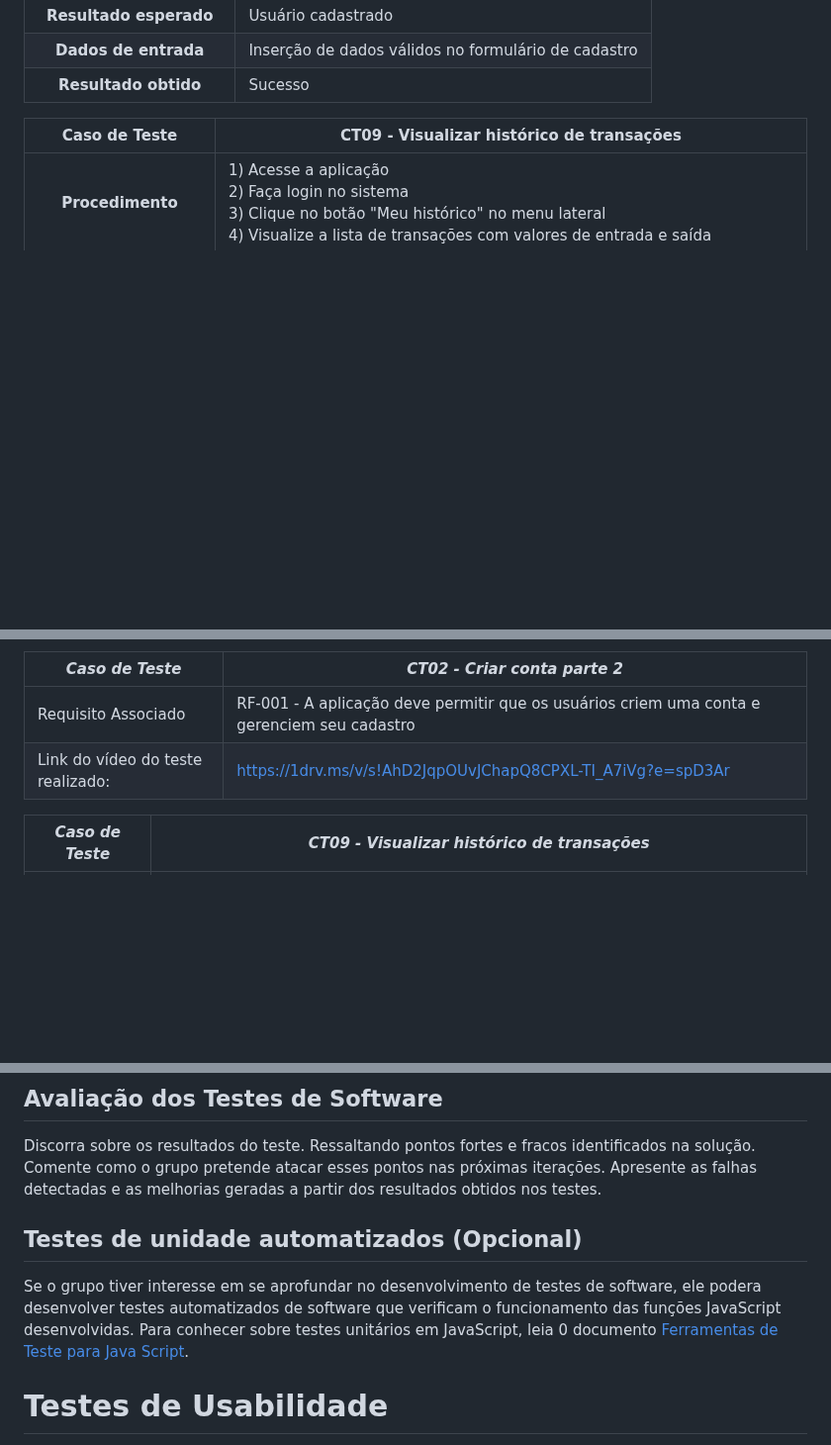
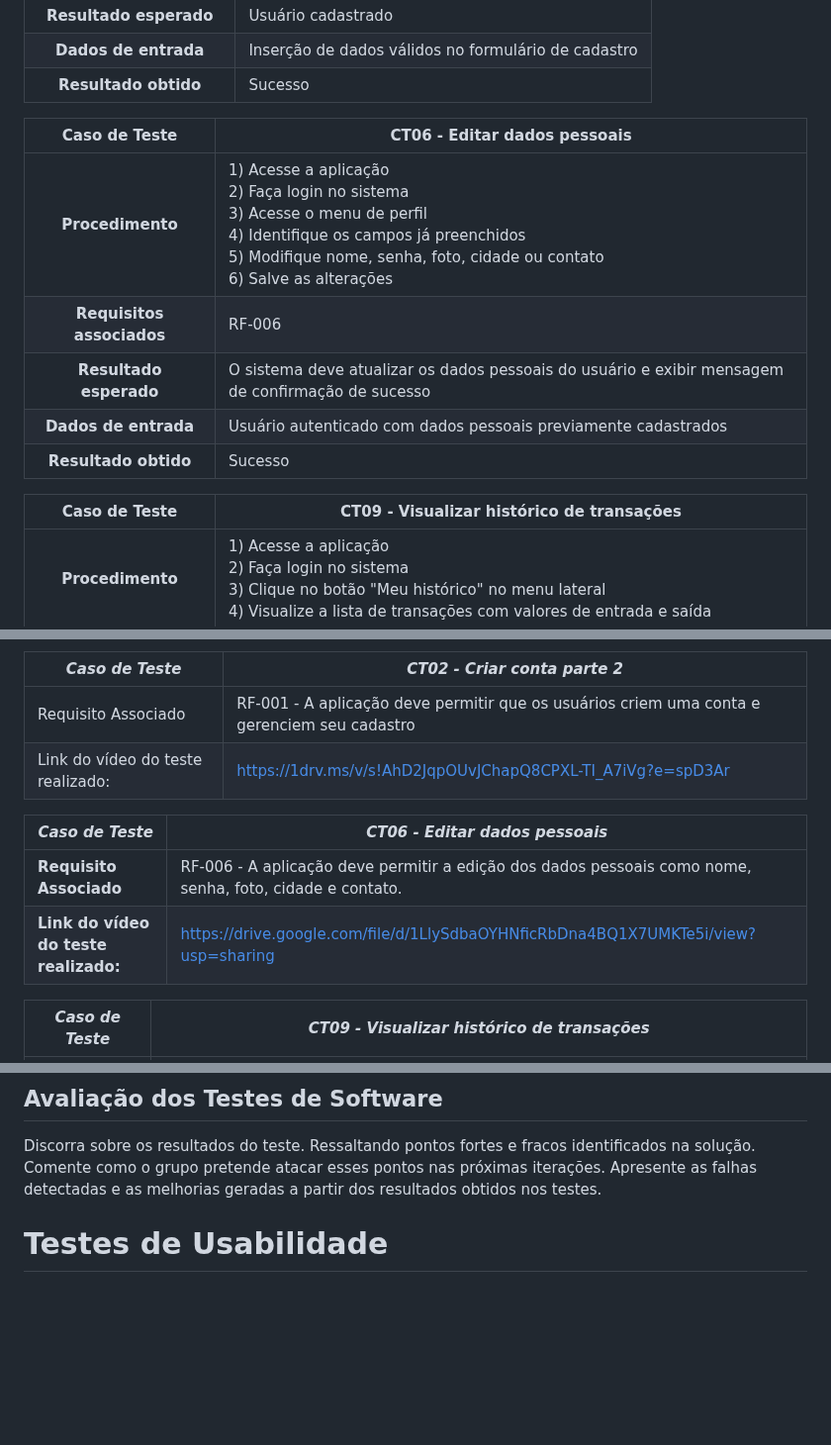
Before and after one commit to ICEI-PUC-Minas-PMV-SI/pmv-si-2025-2-pe1-t1-projtradeskills, a Markdown page: docs/tests.md, 3 parts joined by grey strips. Shown at 99% size. GitHub-like rendering; blank space fills up the shorter version.

Commit message:
Add test cases for editing personal data

```diff
--- a/docs/tests.md
+++ b/docs/tests.md
@@ -40,6 +40,14 @@ Preencha a tabela com o plano dos testes. Para cada Caso de Teste (CT), associe
 **Resultado esperado** | Usuário cadastrado
 **Dados de entrada** | Inserção de dados válidos no formulário de cadastro
 **Resultado obtido** | Sucesso
+
+**Caso de Teste** | **CT06 - Editar dados pessoais**
+:--------------: | ------------
+**Procedimento**  | 1) Acesse a aplicação<br>2) Faça login no sistema<br>3) Acesse o menu de perfil<br>4) Identifique os campos já preenchidos<br>5) Modifique nome, senha, foto, cidade ou contato<br>6) Salve as alterações |
+**Requisitos associados** | RF-006 |
+**Resultado esperado** | O sistema deve atualizar os dados pessoais do usuário e exibir mensagem de confirmação de sucesso |
+**Dados de entrada** | Usuário autenticado com dados pessoais previamente cadastrados |
+**Resultado obtido** | Sucesso |
 
 **Caso de Teste** | **CT09 - Visualizar histórico de transações**
  :--------------: | ------------
@@ -127,6 +135,11 @@ Esta seção deve apresentar o relatório com as evidências dos testes de softw
 |Requisito Associado | RF-001 - A aplicação deve permitir que os usuários criem uma conta e gerenciem seu cadastro|
 |Link do vídeo do teste realizado: | https://1drv.ms/v/s!AhD2JqpOUvJChapQ8CPXL-TI_A7iVg?e=spD3Ar |
 
+| *Caso de Teste* | *CT06 - Editar dados pessoais* |
+|---|---|
+| **Requisito Associado** | RF-006 - A aplicação deve permitir a edição dos dados pessoais como nome, senha, foto, cidade e contato. |
+| **Link do vídeo do teste realizado:** | [https://drive.google.com/file/d/1LlySdbaOYHNficRbDna4BQ1X7UMKTe5i/view?usp=sharing](https://drive.google.com/file/d/1LlySdbaOYHNficRbDna4BQ1X7UMKTe5i/view?usp=sharing) |
+
 |*Caso de Teste*                |*CT09 - Visualizar histórico de transações*                                        |
 |---|---|
 |Requisito Associado | RF-009 - A aplicação deve ter um botão “Meu histórico” no menu principal, para permitir a visualização do histórico de transações, onde o usuário poderá visualizar os valores de entrada e saída de créditos, incluindo data, horário, nome do serviço prestado e nome do provedor ou consumidor.|
@@ -167,9 +180,6 @@ Esta seção deve apresentar o relatório com as evidências dos testes de softw
 
 Discorra sobre os resultados do teste. Ressaltando pontos fortes e fracos identificados na solução. Comente como o grupo pretende atacar esses pontos nas próximas iterações. Apresente as falhas detectadas e as melhorias geradas a partir dos resultados obtidos nos testes.
 
-## Testes de unidade automatizados (Opcional)
-
-Se o grupo tiver interesse em se aprofundar no desenvolvimento de testes de software, ele podera desenvolver testes automatizados de software que verificam o funcionamento das funções JavaScript desenvolvidas. Para conhecer sobre testes unitários em JavaScript, leia 0 documento  [Ferramentas de Teste para Java Script](https://geekflare.com/javascript-unit-testing/).
 
 # Testes de Usabilidade
 
```
